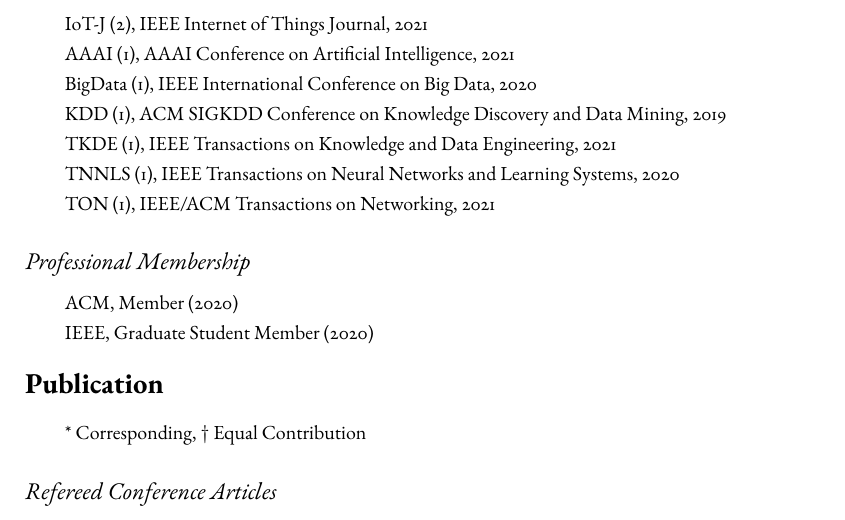
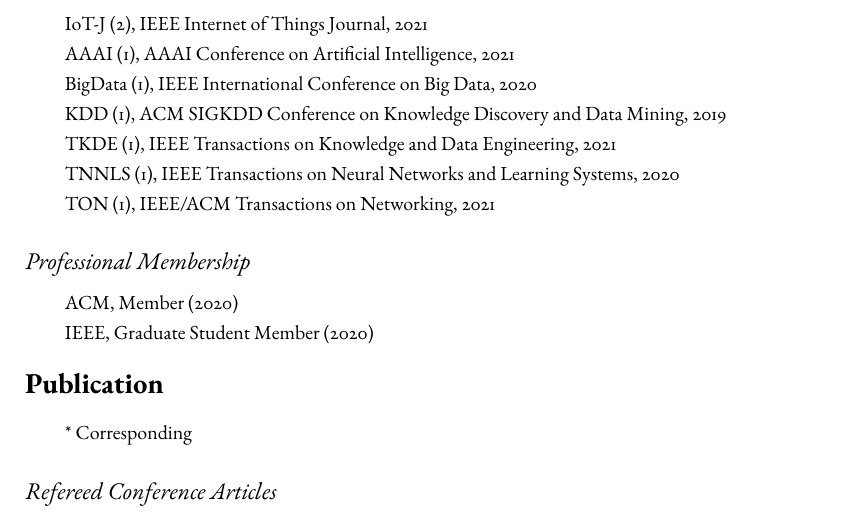
Before and after one commit to shmizhang/xovee.github.io, a LaTeX CV (archive/cv/cv.tex, which reads archive/cv/article.tex): part of page 1 of 3, cut so that both start at the same text. Compiled offline with pdfLaTeX; a missing font is replaced by an installed copy or a similar font.

Commit message:
minor edits

```diff
--- a/archive/cv/article.tex
+++ b/archive/cv/article.tex
@@ -4,7 +4,8 @@
 \vspace{-4pt}
 \indent
 
-* Corresponding, $\dagger$ Equal Contribution
+* Corresponding
+%, $\dagger$ Equal Contribution
 
 \subsection*{\textnormal{\textit{Refereed Conference Articles}}}
 \indent
```
Also changed, not shown: archive/cv/cv.pdf, archive/cv/service.tex (line endings or trailing spaces).
